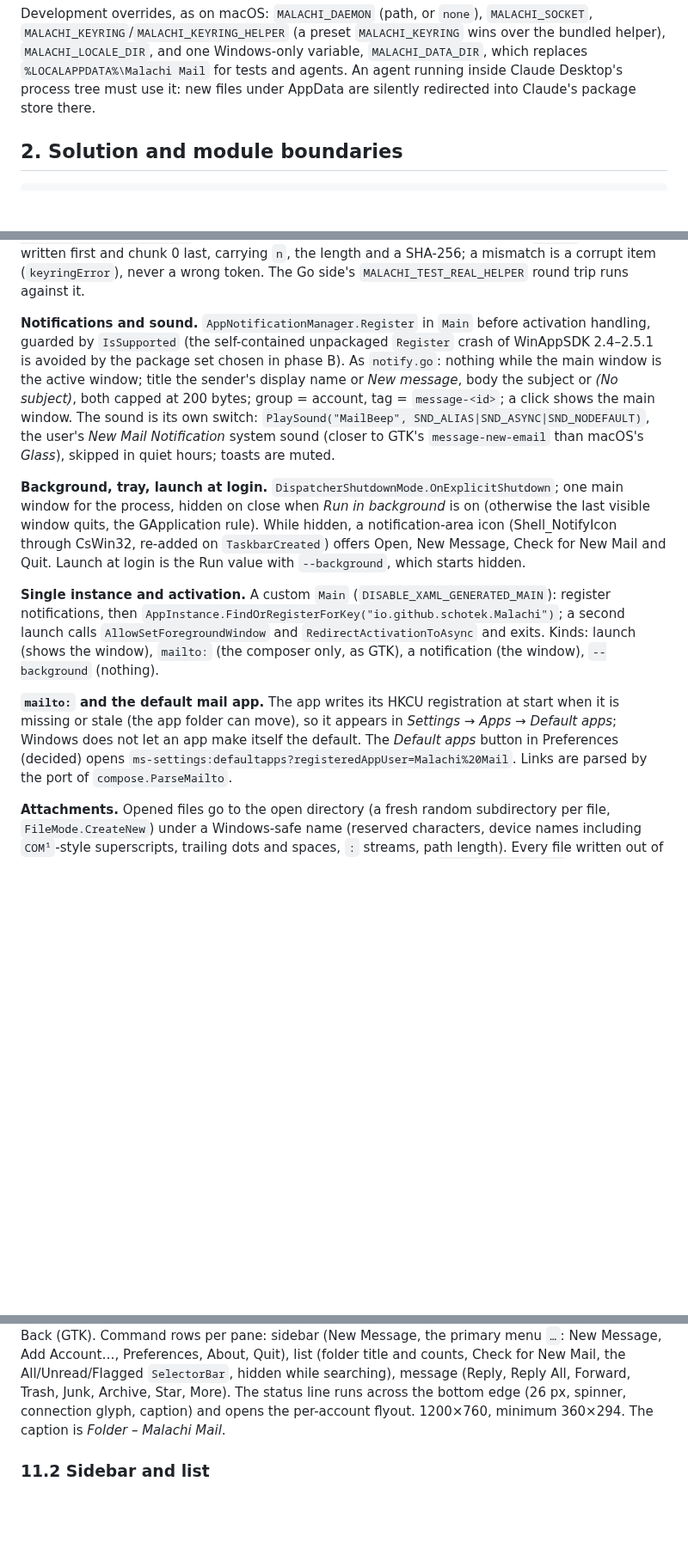
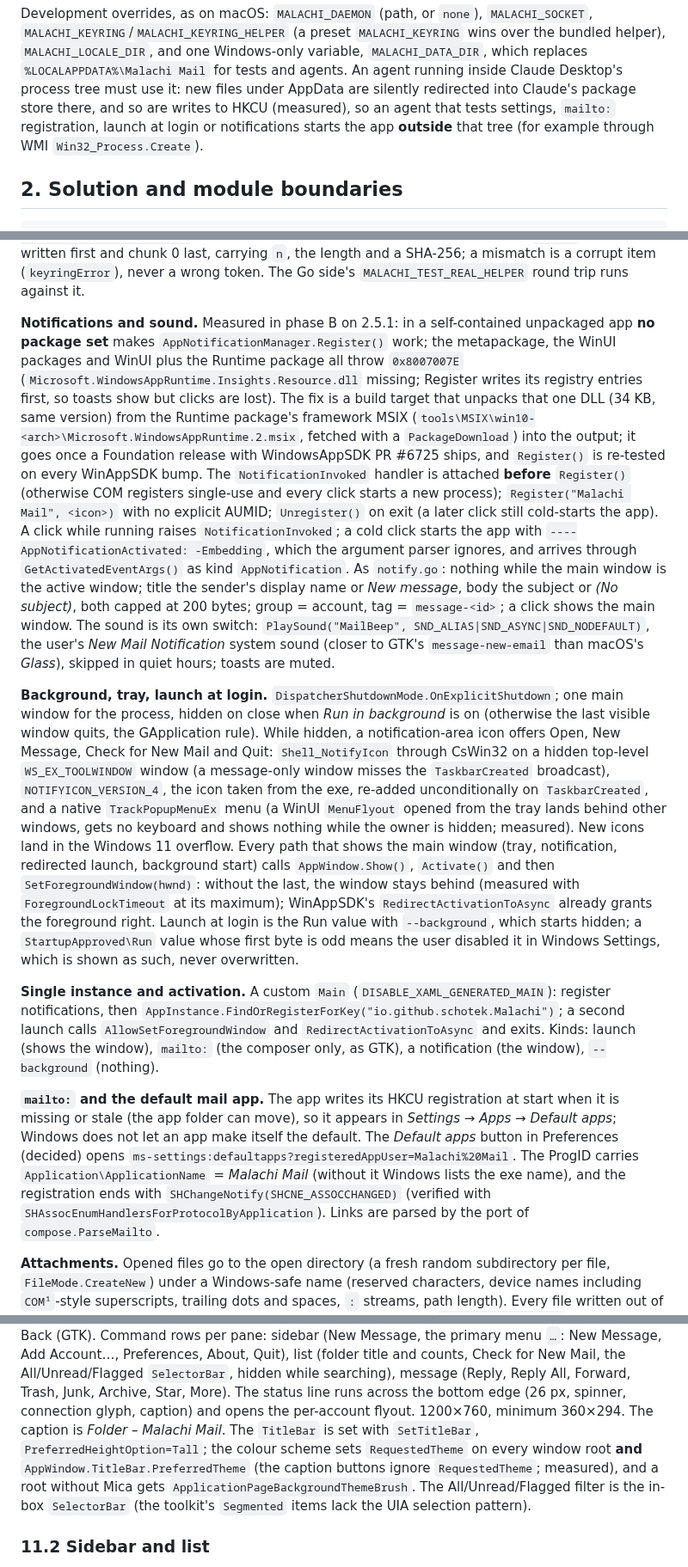
Before and after one commit to schotek/malachi, a Markdown page: docs/windows-port.md, 3 parts joined by grey strips. Shown at 86% size. GitHub-like rendering; blank space fills up the shorter version.

Commit message:
docs(windows): the app model as measured in phase B
No Windows App SDK 2.5.1 package set lets a self-contained unpackaged
app register for notifications; a build target that unpacks the missing
Insights resource DLL from the Runtime package fixes it, and the WinUI
component packages save the ~60 MB of AI libraries of the metapackage.
Also recorded: the notification handler order and cold activation, the
tray icon that works (hidden tool window, native menu), the foreground
rule, the StartupApproved format, the mailto ApplicationName, the title
bar theme, and that HKCU writes are virtualized inside Claude Desktop's
process tree, so testing agents launch the app outside it.

Co-Authored-By: Claude Opus 5.5 <noreply@anthropic.com>

```diff
--- a/docs/windows-port.md
+++ b/docs/windows-port.md
@@ -105,7 +105,10 @@ Development overrides, as on macOS: `MALACHI_DAEMON` (path, or `none`),
 one Windows-only variable, `MALACHI_DATA_DIR`, which replaces
 `%LOCALAPPDATA%\Malachi Mail` for tests and agents. An agent running inside
 Claude Desktop's process tree must use it: new files under AppData are
-silently redirected into Claude's package store there.
+silently redirected into Claude's package store there, and so are writes to
+HKCU (measured), so an agent that tests settings, `mailto:` registration,
+launch at login or notifications starts the app **outside** that tree
+(for example through WMI `Win32_Process.Create`).
 
 ## 2. Solution and module boundaries
 
@@ -587,10 +590,25 @@ is split into `#1..#n` chunks written first and chunk 0 last, carrying
 (`keyringError`), never a wrong token. The Go side's
 `MALACHI_TEST_REAL_HELPER` round trip runs against it.
 
-**Notifications and sound.** `AppNotificationManager.Register` in `Main`
-before activation handling, guarded by `IsSupported` (the self-contained
-unpackaged `Register` crash of WinAppSDK 2.4–2.5.1 is avoided by the package
-set chosen in phase B). As `notify.go`: nothing while the main window is
+**Notifications and sound.** Measured in phase B on 2.5.1: in a
+self-contained unpackaged app **no package set** makes
+`AppNotificationManager.Register()` work; the metapackage, the WinUI
+packages and WinUI plus the Runtime package all throw `0x8007007E`
+(`Microsoft.WindowsAppRuntime.Insights.Resource.dll` missing; Register
+writes its registry entries first, so toasts show but clicks are lost).
+The fix is a build target that unpacks that one DLL (34 KB, same version)
+from the Runtime package's framework MSIX
+(`tools\MSIX\win10-<arch>\Microsoft.WindowsAppRuntime.2.msix`, fetched with
+a `PackageDownload`) into the output; it goes once a Foundation release
+with WindowsAppSDK PR #6725 ships, and `Register()` is re-tested on every
+WinAppSDK bump. The `NotificationInvoked` handler is attached **before**
+`Register()` (otherwise COM registers single-use and every click starts a
+new process); `Register("Malachi Mail", <icon>)` with no explicit AUMID;
+`Unregister()` on exit (a later click still cold-starts the app). A click
+while running raises `NotificationInvoked`; a cold click starts the app
+with `----AppNotificationActivated: -Embedding`, which the argument parser
+ignores, and arrives through `GetActivatedEventArgs()` as kind
+`AppNotification`. As `notify.go`: nothing while the main window is
 the active window; title the sender's display name or *New message*, body
 the subject or *(No subject)*, both capped at 200 bytes; group = account,
 tag = `message-<id>`; a click shows the main window. The sound is its own
@@ -602,10 +620,22 @@ are muted.
 **Background, tray, launch at login.** `DispatcherShutdownMode.OnExplicitShutdown`;
 one main window for the process, hidden on close when *Run in background*
 is on (otherwise the last visible window quits, the GApplication rule). While
-hidden, a notification-area icon (Shell_NotifyIcon through CsWin32,
-re-added on `TaskbarCreated`) offers Open, New Message, Check for New Mail
-and Quit. Launch at login is the Run value with `--background`, which
-starts hidden.
+hidden, a notification-area icon offers Open, New Message, Check for New
+Mail and Quit: `Shell_NotifyIcon` through CsWin32 on a hidden top-level
+`WS_EX_TOOLWINDOW` window (a message-only window misses the
+`TaskbarCreated` broadcast), `NOTIFYICON_VERSION_4`, the icon taken from the
+exe, re-added unconditionally on `TaskbarCreated`, and a native
+`TrackPopupMenuEx` menu (a WinUI `MenuFlyout` opened from the tray lands
+behind other windows, gets no keyboard and shows nothing while the owner is
+hidden; measured). New icons land in the Windows 11 overflow. Every path
+that shows the main window (tray, notification, redirected launch,
+background start) calls `AppWindow.Show()`, `Activate()` and then
+`SetForegroundWindow(hwnd)`: without the last, the window stays behind
+(measured with `ForegroundLockTimeout` at its maximum); WinAppSDK's
+`RedirectActivationToAsync` already grants the foreground right. Launch at
+login is the Run value with `--background`, which starts hidden; a
+`StartupApproved\Run` value whose first byte is odd means the user disabled
+it in Windows Settings, which is shown as such, never overwritten.
 
 **Single instance and activation.** A custom `Main`
 (`DISABLE_XAML_GENERATED_MAIN`): register notifications, then
@@ -619,6 +649,10 @@ registration at start when it is missing or stale (the app folder can
 move), so it appears in *Settings → Apps → Default apps*; Windows does not
 let an app make itself the default. The *Default apps* button in
 Preferences (decided) opens `ms-settings:defaultapps?registeredAppUser=Malachi%20Mail`.
+The ProgID carries `Application\ApplicationName` = *Malachi Mail* (without
+it Windows lists the exe name), and the registration ends with
+`SHChangeNotify(SHCNE_ASSOCCHANGED)` (verified with
+`SHAssocEnumHandlersForProtocolByApplication`).
 Links are parsed by the port of `compose.ParseMailto`.
 
 **Attachments.** Opened files go to the open directory (a fresh random
@@ -663,7 +697,14 @@ for New Mail, the All/Unread/Flagged `SelectorBar`, hidden while
 searching), message (Reply, Reply All, Forward, Trash, Junk, Archive, Star,
 More). The status line runs across the bottom edge (26 px, spinner,
 connection glyph, caption) and opens the per-account flyout. 1200×760,
-minimum 360×294. The caption is *Folder – Malachi Mail*.
+minimum 360×294. The caption is *Folder – Malachi Mail*. The `TitleBar` is
+set with `SetTitleBar`, `PreferredHeightOption=Tall`; the colour scheme sets
+`RequestedTheme` on every window root **and**
+`AppWindow.TitleBar.PreferredTheme` (the caption buttons ignore
+`RequestedTheme`; measured), and a root without Mica gets
+`ApplicationPageBackgroundThemeBrush`. The All/Unread/Flagged filter is the
+in-box `SelectorBar` (the toolkit's `Segmented` items lack the UIA selection
+pattern).
 
 ### 11.2 Sidebar and list
 
```
Also changed, not shown: other parts of docs/windows-port.md (+1 -1 lines).
